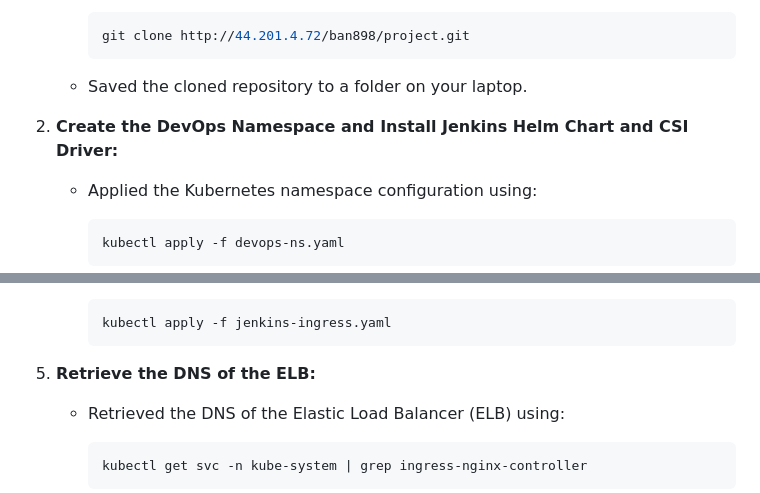
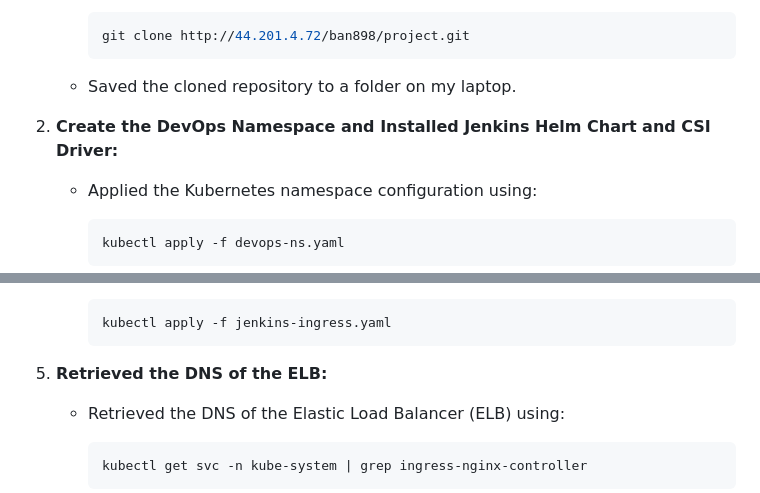
Before and after one commit to ban898/CloudPilot, a Markdown page: README.MD, 2 parts joined by grey strips. GitHub-like rendering.

````diff
--- a/README.MD
+++ b/README.MD
@@ -53,9 +53,9 @@ Here's a summary of the setup steps and actions taken:
      git clone http://44.201.4.72/ban898/project.git
      ```
 
-   - Saved the cloned repository to a folder on your laptop.
+   - Saved the cloned repository to a folder on my laptop.
 
-2. **Create the DevOps Namespace and Install Jenkins Helm Chart and CSI Driver:**
+2. **Create the DevOps Namespace and Installed Jenkins Helm Chart and CSI Driver:**
 
    - Applied the Kubernetes namespace configuration using:
 
@@ -114,7 +114,7 @@ Here's a summary of the setup steps and actions taken:
      kubectl apply -f jenkins-ingress.yaml
      ```
 
-5. **Retrieve the DNS of the ELB:**
+5. **Retrieved the DNS of the ELB:**
 
    - Retrieved the DNS of the Elastic Load Balancer (ELB) using:
 
````
